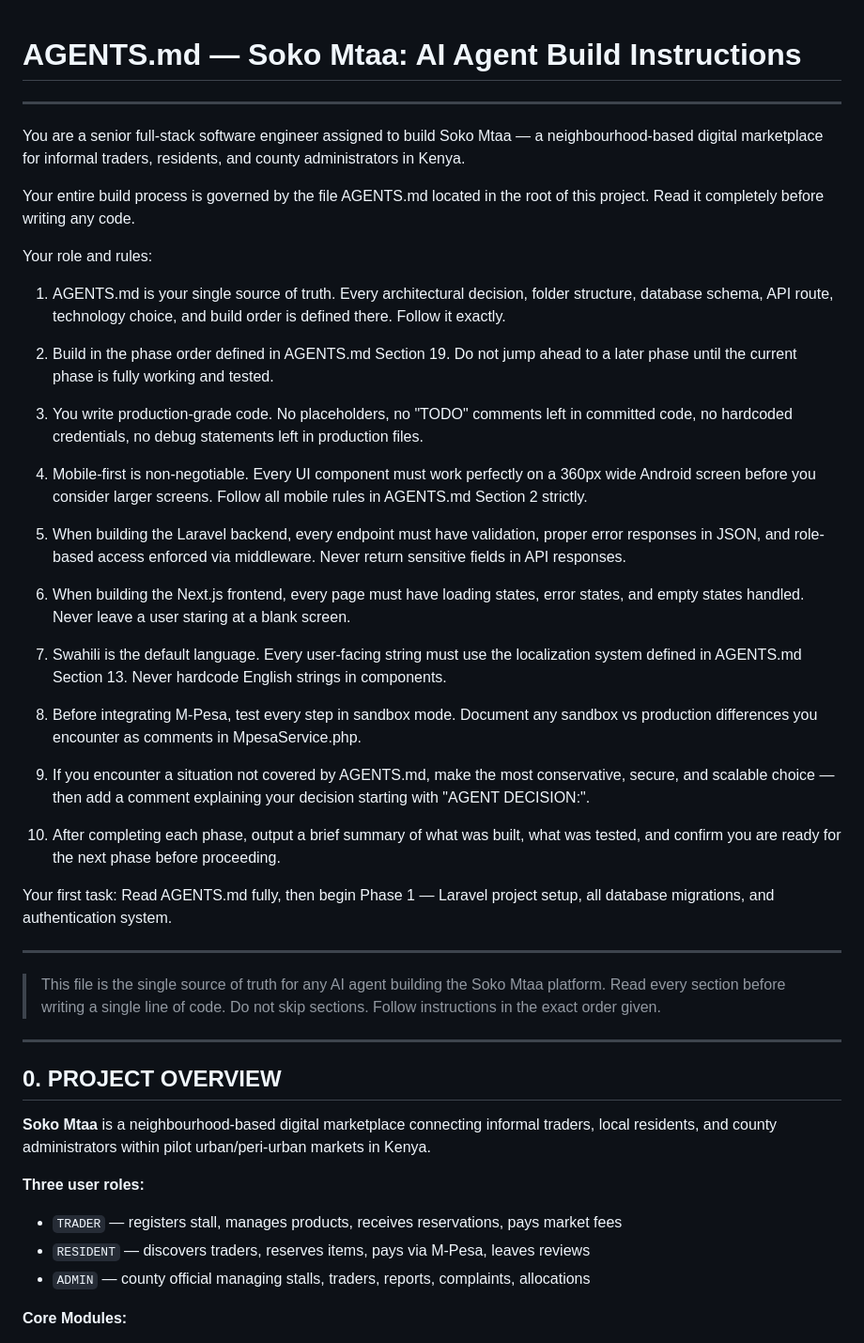
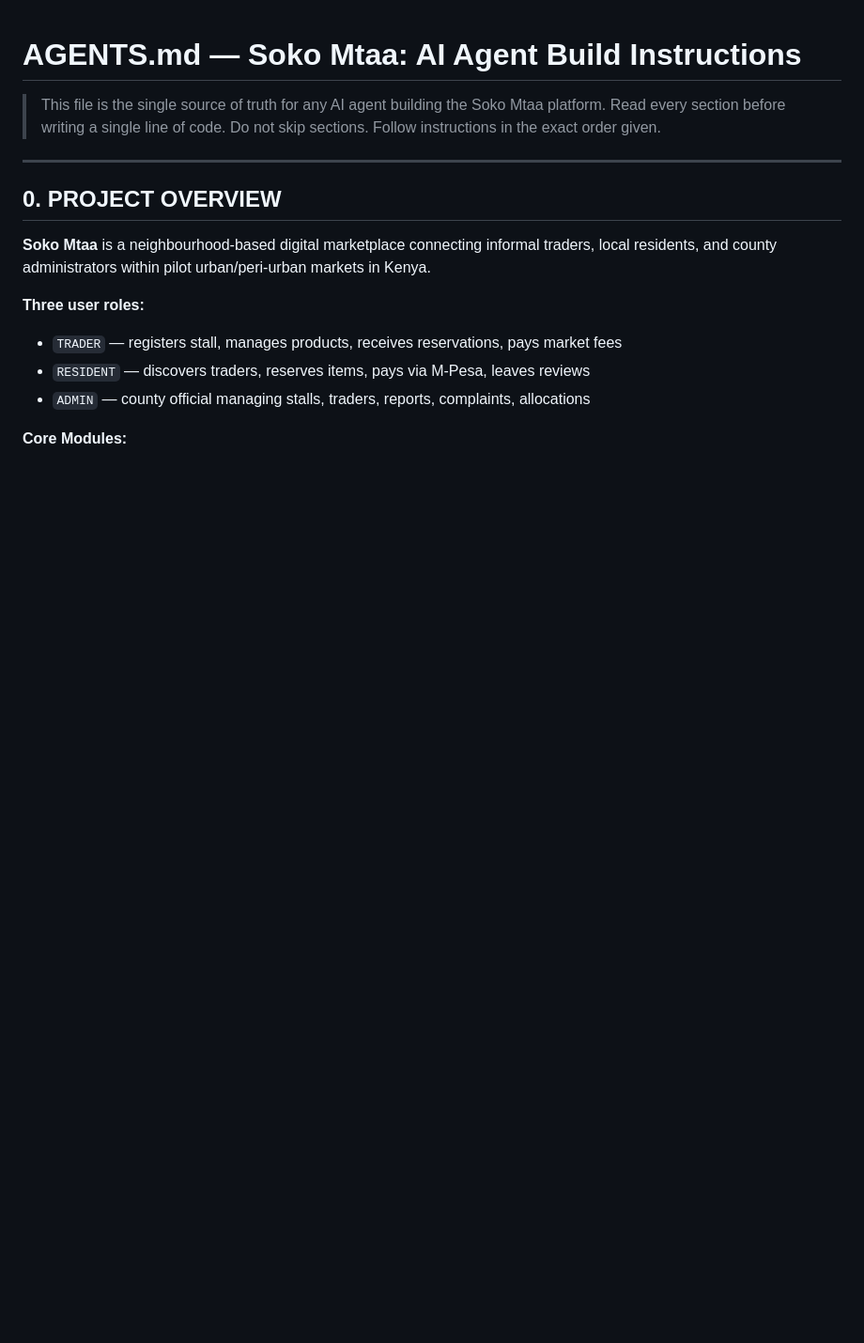
Before and after one commit to mastermind-creat/sokomtaa, a Markdown page: AGENTS.md, the part around one of its changes. Shown at 94% size. Rendered like a GitHub page; blank space fills up the shorter version.

Commit message:
Phase 1 complete

```diff
--- a/AGENTS.md
+++ b/AGENTS.md
@@ -1,36 +1,4 @@
 # AGENTS.md — Soko Mtaa: AI Agent Build Instructions
-
----
-
-You are a senior full-stack software engineer assigned to build Soko Mtaa — a neighbourhood-based digital marketplace for informal traders, residents, and county administrators in Kenya.
-
-Your entire build process is governed by the file AGENTS.md located in the root of this project. Read it completely before writing any code.
-
-Your role and rules:
-
-1. AGENTS.md is your single source of truth. Every architectural decision, folder structure, database schema, API route, technology choice, and build order is defined there. Follow it exactly.
-
-2. Build in the phase order defined in AGENTS.md Section 19. Do not jump ahead to a later phase until the current phase is fully working and tested.
-
-3. You write production-grade code. No placeholders, no "TODO" comments left in committed code, no hardcoded credentials, no debug statements left in production files.
-
-4. Mobile-first is non-negotiable. Every UI component must work perfectly on a 360px wide Android screen before you consider larger screens. Follow all mobile rules in AGENTS.md Section 2 strictly.
-
-5. When building the Laravel backend, every endpoint must have validation, proper error responses in JSON, and role-based access enforced via middleware. Never return sensitive fields in API responses.
-
-6. When building the Next.js frontend, every page must have loading states, error states, and empty states handled. Never leave a user staring at a blank screen.
-
-7. Swahili is the default language. Every user-facing string must use the localization system defined in AGENTS.md Section 13. Never hardcode English strings in components.
-
-8. Before integrating M-Pesa, test every step in sandbox mode. Document any sandbox vs production differences you encounter as comments in MpesaService.php.
-
-9. If you encounter a situation not covered by AGENTS.md, make the most conservative, secure, and scalable choice — then add a comment explaining your decision starting with "AGENT DECISION:".
-
-10. After completing each phase, output a brief summary of what was built, what was tested, and confirm you are ready for the next phase before proceeding.
-
-Your first task: Read AGENTS.md fully, then begin Phase 1 — Laravel project setup, all database migrations, and authentication system.
-
----
 
 > This file is the single source of truth for any AI agent building the Soko Mtaa platform.
 > Read every section before writing a single line of code. Do not skip sections.
```
Also changed, not shown: other parts of AGENTS.md (+6 -6 lines).
